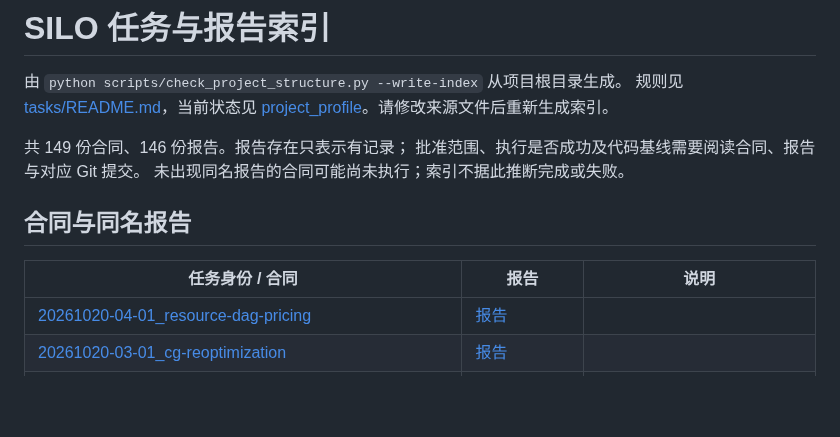
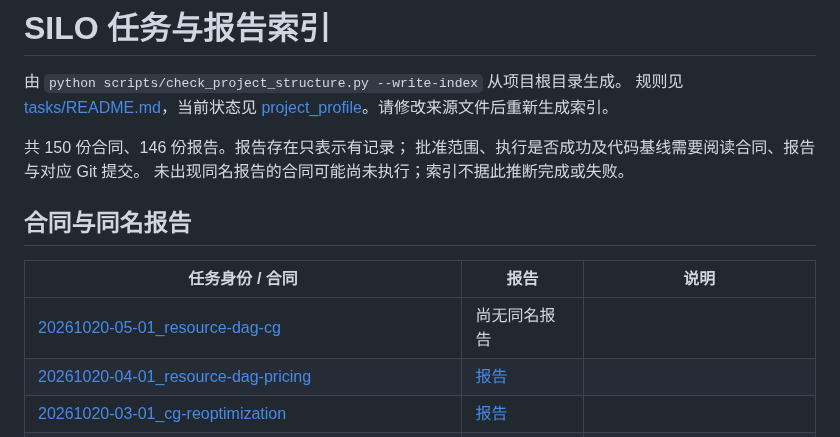
Before and after one commit to exoplanetX/silo, a Markdown page: tasks/INDEX.md, the part around the change. Drawn GitHub-style; blank space fills up the shorter version.

```diff
--- a/tasks/INDEX.md
+++ b/tasks/INDEX.md
@@ -4,7 +4,7 @@
 规则见 [tasks/README.md](README.md)，当前状态见
 [project_profile](../.silo-dos/project_profile.md)。请修改来源文件后重新生成索引。
 
-共 149 份合同、146 份报告。报告存在只表示有记录；
+共 150 份合同、146 份报告。报告存在只表示有记录；
 批准范围、执行是否成功及代码基线需要阅读合同、报告与对应 Git 提交。
 未出现同名报告的合同可能尚未执行；索引不据此推断完成或失败。
 
@@ -12,6 +12,7 @@
 
 | 任务身份 / 合同 | 报告 | 说明 |
 |---|---|---|
+| [20261020-05-01_resource-dag-cg](codex/20261020-05-01_resource-dag-cg.md) | 尚无同名报告 |  |
 | [20261020-04-01_resource-dag-pricing](codex/20261020-04-01_resource-dag-pricing.md) | [报告](reports/20261020-04-01_resource-dag-pricing_report.md) |  |
 | [20261020-03-01_cg-reoptimization](codex/20261020-03-01_cg-reoptimization.md) | [报告](reports/20261020-03-01_cg-reoptimization_report.md) |  |
 | [20261020-02-01_rmp-reoptimization](codex/20261020-02-01_rmp-reoptimization.md) | [报告](reports/20261020-02-01_rmp-reoptimization_report.md) |  |
```
Also changed, not shown: .silo-dos/project_profile.md (+13 -1 lines), tasks/codex/20261020-05-01_resource-dag-cg.md (added, +227 -0 lines).
